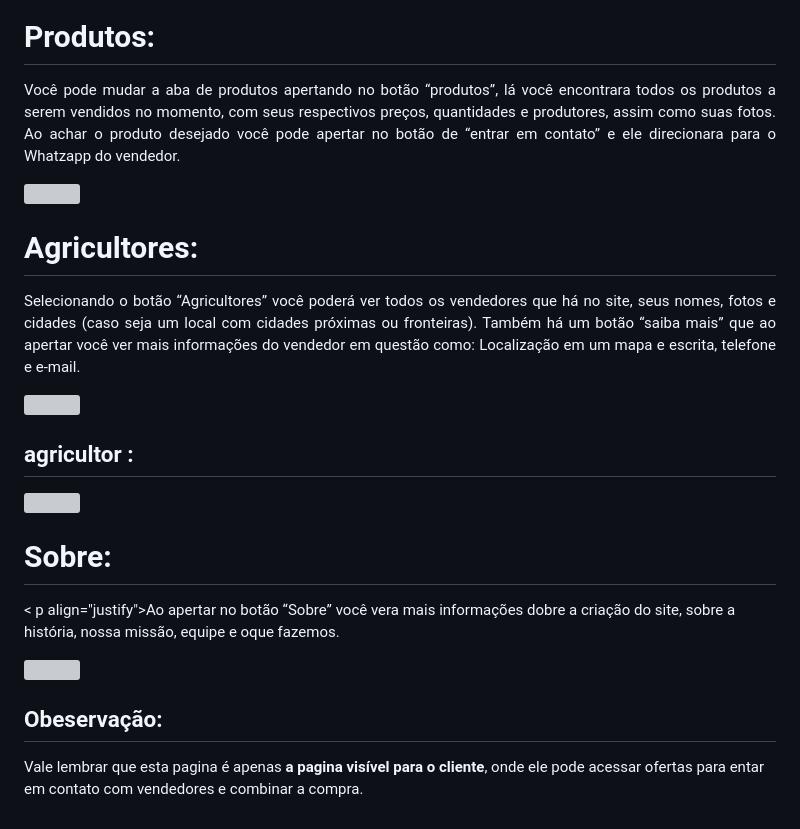
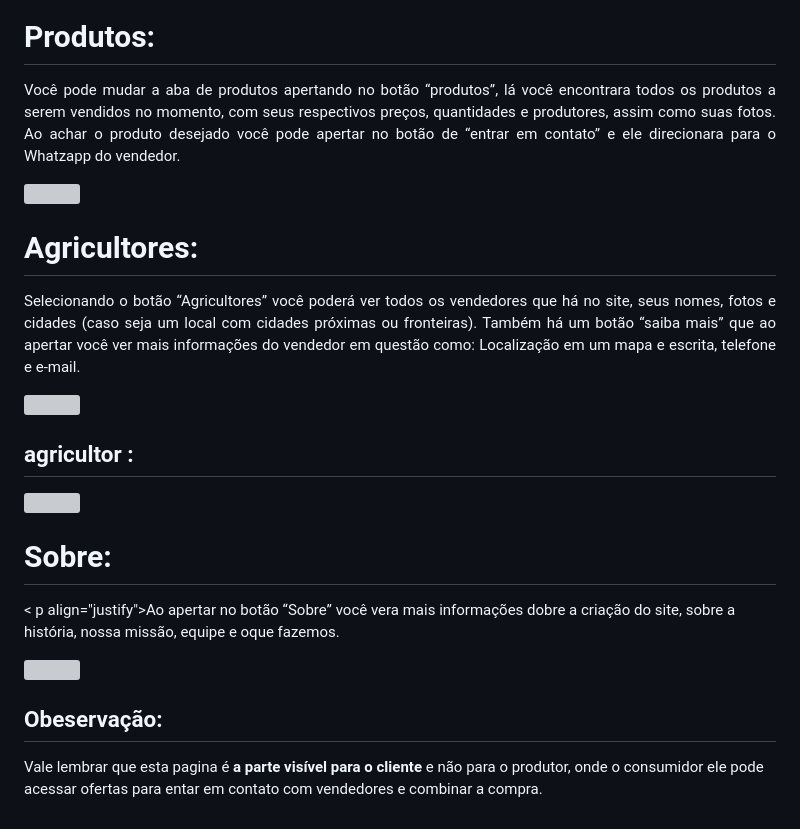
Before and after one commit to Daniel-programer123/Projeto-Agrinho---Mercado-do-Campo, a Markdown page: README.md, the part around the change printed below. Rendered like a GitHub page; grey boxes are pictures that could not be loaded.

```diff
--- a/README.md
+++ b/README.md
@@ -29,22 +35,27 @@
 <img src="https://github.com/Daniel-programer123/Projeto-Agrinho---Mercado-do-Campo/blob/159a2c3a5f6dc27e2f7289331a11b4b23597239e/prints_agrinho/imagem%202.png">
 
 # Produtos:
+
 <p align="justify">Você pode mudar a aba de produtos apertando no botão “produtos”, lá você encontrara todos os produtos a serem vendidos no momento, com seus respectivos preços, quantidades e produtores, assim como suas fotos. Ao achar o produto desejado você pode apertar no botão de “entrar em contato” e ele direcionara para o Whatzapp do vendedor.</p>
 
 <img scr="https://github.com/Daniel-programer123/Projeto-Agrinho---Mercado-do-Campo/blob/159a2c3a5f6dc27e2f7289331a11b4b23597239e/prints_agrinho/imagem%203.png">
 
 # Agricultores:
+
 <p align="justify">Selecionando o botão “Agricultores” você poderá ver todos os vendedores que há no site, seus nomes, fotos e cidades (caso seja um local com cidades próximas ou fronteiras). Também há um botão “saiba mais” que ao apertar você ver mais informações do vendedor em questão como: Localização em um mapa e escrita, telefone e e-mail.</p>
 
 <img scr="https://github.com/Daniel-programer123/Projeto-Agrinho---Mercado-do-Campo/blob/159a2c3a5f6dc27e2f7289331a11b4b23597239e/prints_agrinho/imagem%204.png">
 
 ## agricultor :
+
 <img scr="https://github.com/Daniel-programer123/Projeto-Agrinho---Mercado-do-Campo/blob/159a2c3a5f6dc27e2f7289331a11b4b23597239e/prints_agrinho/imagem%205.png">
 
 # Sobre:
+
 < p align="justify">Ao apertar no botão “Sobre” você vera mais informações dobre a criação do site,  sobre a história, nossa missão, equipe e oque fazemos. </p>
 
 <img scr="https://github.com/Daniel-programer123/Projeto-Agrinho---Mercado-do-Campo/blob/159a2c3a5f6dc27e2f7289331a11b4b23597239e/prints_agrinho/imagem%206.png">
 
 ## Obeservação:
-Vale lembrar que esta pagina é apenas <strong>a pagina visível para o cliente</strong>, onde ele pode acessar ofertas para entar em contato com vendedores e combinar a compra.
+
+Vale lembrar que esta pagina é <strong>a parte visível para o cliente</strong> e não para o produtor, onde o consumidor ele pode acessar ofertas para entar em contato com vendedores e combinar a compra.
```
Also changed, not shown: other parts of README.md (+9 -3 lines).
